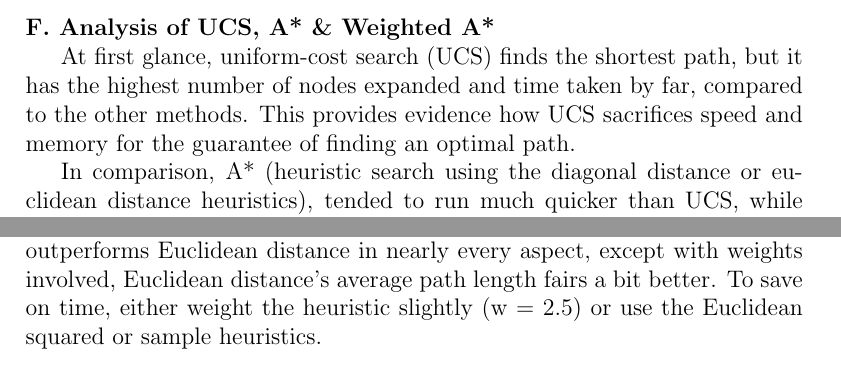
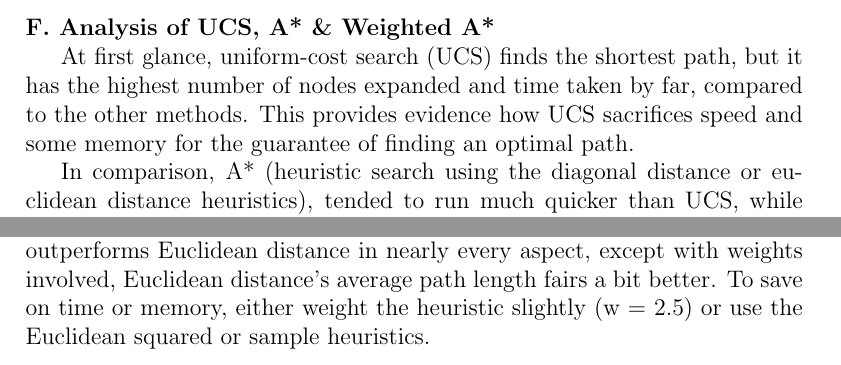
Before and after one commit to razorwu1994/BrandY-RW-3, a LaTeX problem sheet (Assignment 3 Report/Assignment 3 Report.tex): two parts of pages 11 and 12 of 19, joined at a grey line, cut so that both start at the same text. Compiled offline with pdfLaTeX.

Commit message:
Updated report slightly

```diff
--- a/Assignment 3 Report/Assignment 3 Report.tex
+++ b/Assignment 3 Report/Assignment 3 Report.tex
@@ -157,7 +157,7 @@ The memory graph below was recording the maximum size of the fringe running the
 
 \noindent \textbf{F. Analysis of UCS, A* \& Weighted A*}
 
-At first glance, uniform-cost search (UCS) finds the shortest path, but it has the highest number of nodes expanded and time taken by far, compared to the other methods. This provides evidence how UCS sacrifices speed and memory for the guarantee of finding an optimal path.
+At first glance, uniform-cost search (UCS) finds the shortest path, but it has the highest number of nodes expanded and time taken by far, compared to the other methods. This provides evidence how UCS sacrifices speed and some memory for the guarantee of finding an optimal path.
 
 In comparison, A* (heuristic search using the diagonal distance or euclidean distance heuristics),  tended to run much quicker than UCS, while still finding the shortest path. A* also expanded roughly a third less nodes than UCS. When using inadmissible heuristics, the heuristic search ran very quickly and expanded very few nodes (like with heuristic 4, Euclidean squared), but at the expense of longer paths.
 
@@ -171,8 +171,7 @@ Euclidean squared and the sample heuristic perform the worst in terms of path le
 
 Out of all of the heuristics, the sample heuristic is the only one whose average path length is significantly affected with weights 1.5 and 2.5. Other heuristics only have a slight change in average path length with the same weights.
 
-
-In conclusion, Euclidean distance and diagonal distance are the best two heuristics to use among all of the five proposed ones. Diagonal distance outperforms Euclidean distance in nearly every aspect, except with weights involved, Euclidean distance's average path length fairs a bit better. To save on time, either weight the heuristic slightly (w = 2.5) or use the Euclidean squared or sample heuristics.
+In conclusion, Euclidean distance and diagonal distance are the best two heuristics to use among all of the five proposed ones. Diagonal distance outperforms Euclidean distance in nearly every aspect, except with weights involved, Euclidean distance's average path length fairs a bit better. To save on time or memory, either weight the heuristic slightly (w = 2.5) or use the Euclidean squared or sample heuristics.
 
 \pagebreak %---------------------------------------------------------------
 
```
Also changed, not shown: 2 other files.
